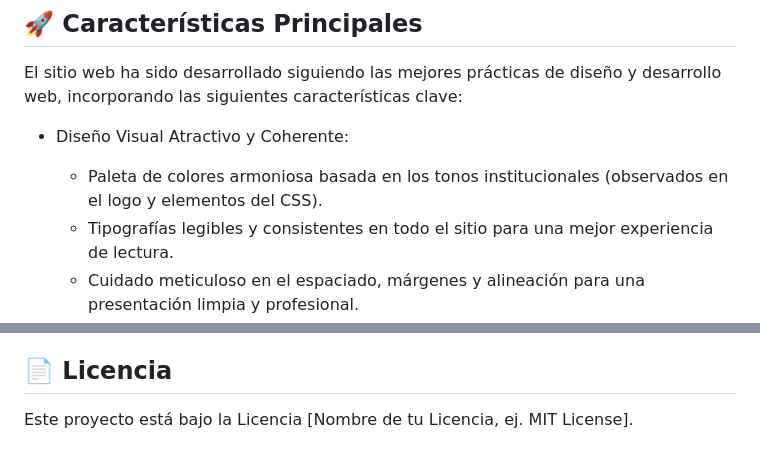
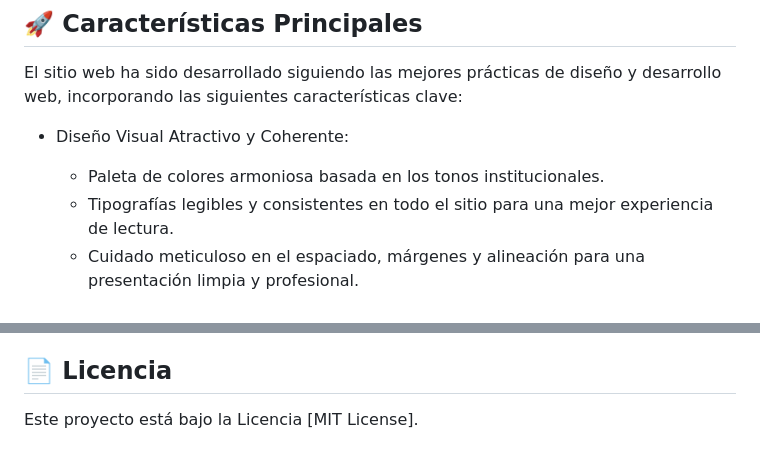
Before and after one commit to teamisil25/EvaluacionIntegral, a Markdown page: README.md, 2 parts joined by grey strips. GitHub-like rendering.

```diff
--- a/README.md
+++ b/README.md
@@ -7,7 +7,7 @@ Este repositorio contiene el código fuente del sitio web oficial de la Instituc
 El sitio web ha sido desarrollado siguiendo las mejores prácticas de diseño y desarrollo web, incorporando las siguientes características clave:
 
 * Diseño Visual Atractivo y Coherente:
-    * Paleta de colores armoniosa basada en los tonos institucionales (observados en el logo y elementos del CSS).
+    * Paleta de colores armoniosa basada en los tonos institucionales.
     * Tipografías legibles y consistentes en todo el sitio para una mejor experiencia de lectura.
     * Cuidado meticuloso en el espaciado, márgenes y alineación para una presentación limpia y profesional.
     * Uso de imágenes optimizadas y de alta calidad para realzar el contenido visual.
@@ -81,4 +81,4 @@ Si deseas contribuir a este proyecto, por favor, sigue las directrices de contri
 
 ## 📄 Licencia
 
-Este proyecto está bajo la Licencia [Nombre de tu Licencia, ej. MIT License].
+Este proyecto está bajo la Licencia [MIT License].
```
